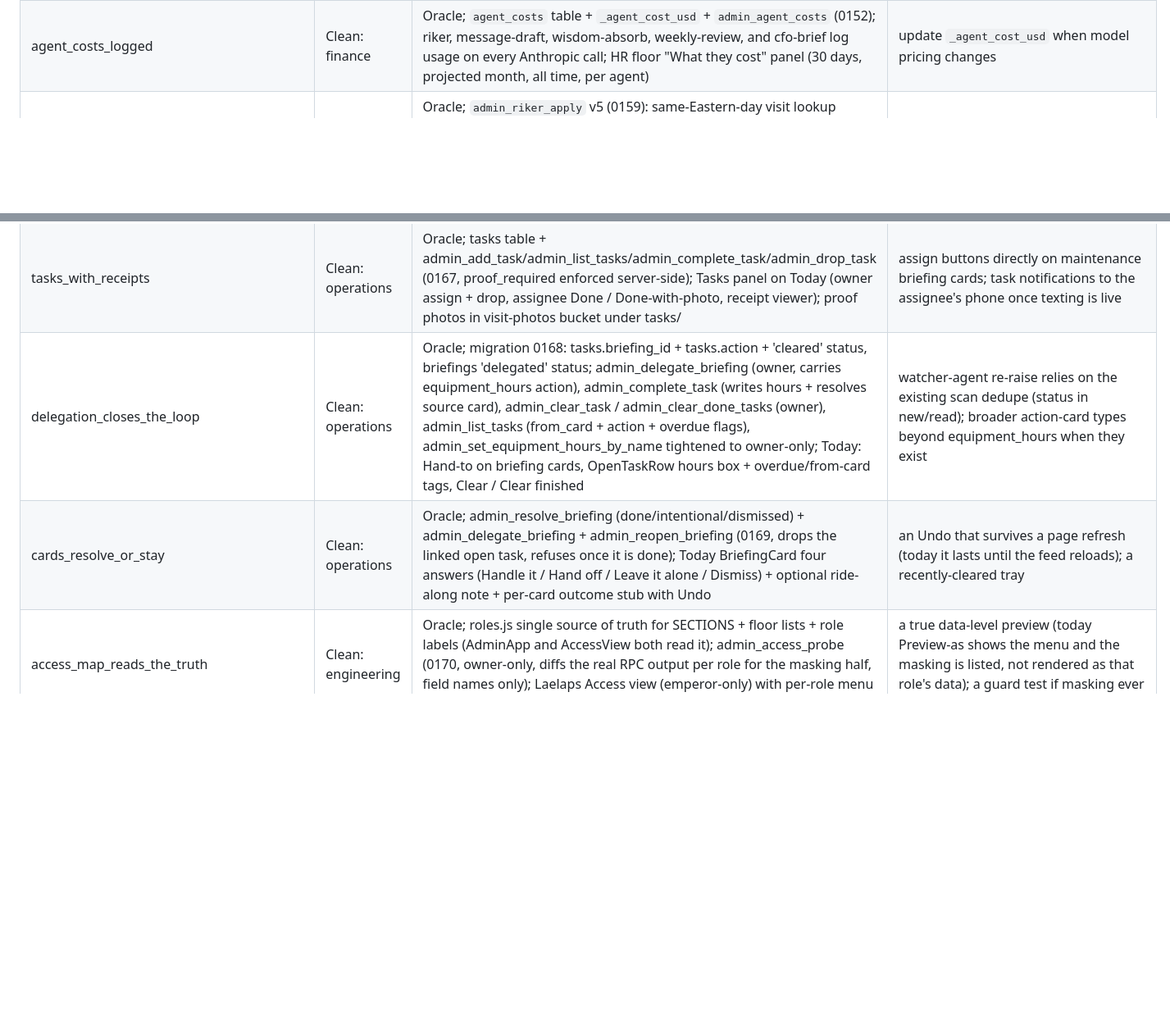
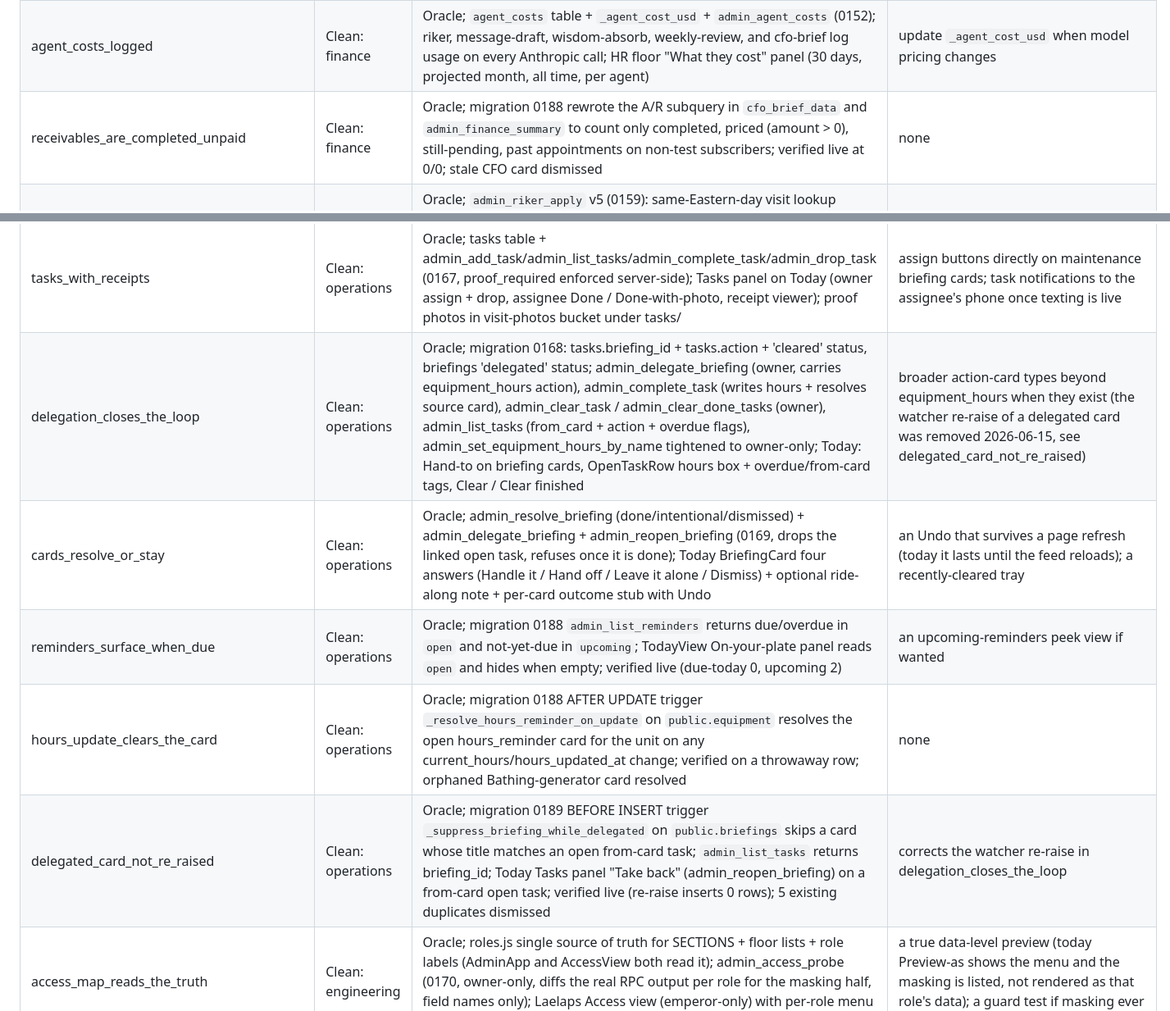
Before and after one commit to DogGoneEngine/doggoneclean-site, a Markdown page: CLEAN_BUSINESS_RULES.md, 2 parts joined by grey strips. Shown at 82% size. Rendered like a GitHub page; blank space fills up the shorter version.

```diff
--- a/CLEAN_BUSINESS_RULES.md
+++ b/CLEAN_BUSINESS_RULES.md
@@ -196,6 +196,7 @@ even DGN has many rules sitting in only one or two layers.
 | calendar_sync_moves_orbit | Clean: calendar | Oracle; `_sync_appointments` v4 (0156): adopts overlapping app-booked rows by stamping external_id (source stays null so `_sync_prune` can never delete them), per-event exclusion-collision skip instead of run abort, update branch no longer overwrites source; Apps Script window 366 days | Paul re-pastes the updated Apps Script |
 | appointment_dogs_explicit | Clean: scheduling | Oracle; `bath_appointments.dog_ids` (0153, null = whole roster); `admin_book_appointment` validates ownership and stores the list; `tracker_status` shows only assigned dogs; BookVisitPanel "Who's going" chips when a household has 2+ roster dogs | calendar-sync rows carry no dog list (whole-roster default); per-dog duration estimation parked |
 | agent_costs_logged | Clean: finance | Oracle; `agent_costs` table + `_agent_cost_usd` + `admin_agent_costs` (0152); riker, message-draft, wisdom-absorb, weekly-review, and cfo-brief log usage on every Anthropic call; HR floor "What they cost" panel (30 days, projected month, all time, per agent) | update `_agent_cost_usd` when model pricing changes |
+| receivables_are_completed_unpaid | Clean: finance | Oracle; migration 0188 rewrote the A/R subquery in `cfo_brief_data` and `admin_finance_summary` to count only completed, priced (amount > 0), still-pending, past appointments on non-test subscribers; verified live at 0/0; stale CFO card dismissed | none |
 | one_visit_per_day_per_client | Clean: clients | Oracle; `admin_riker_apply` v5 (0159): same-Eastern-day visit lookup (appointment-linked row preferred) -> UPDATE merge, insert only when none; bare dates parsed at noon Eastern; Eric Shannon's duplicate repaired in the same migration; Riker ack says "added to today's visit record" | other writers (portal, future imports) should adopt the same merge discipline |
 | business_value_in_sight | Clean: finance | Oracle; `admin_business_value` (0159, method + multiples + all inputs); ValuePanel leads the Finance floor; revenue method now, SDE method automatic at 5% expense coverage | retune multiples with Paul when real sale comps or a broker conversation gives better anchors |
 | family_window_into_the_business | Clean: operations | Oracle; admins.role 'viewer' (0162) + Kristin's row (kwallace9791@gmail.com); AdminApp VIEWER_FLOORS=['family'] + FamilyView (value gauge, 30-day money, today's stops in plain words); owner nav hides the floor | photos of the dogs on the Family floor once a shared-photo feed RPC exists |
@@ -206,8 +207,11 @@ even DGN has many rules sitting in only one or two layers.
 | know_your_limits | Clean: operations | Oracle; infra_limits table seeded with the full stack's ceilings (0166); admin_infra_status v2 attaches live usage (db, storage, auth users, emails, Anthropic spend); "Every limit we live under" table in the Operations infra panel | droplet disk/transfer live readings need a probe on the droplet itself; wire one only if usage ever stops being trivially small |
 | tracker_undo_is_deliberate | Clean: operations | Oracle; admin_tracker_undo RPC (0167: status revert + stamp clear via admin_stamp_appointment_time, minutes recompute); StopCard "undo step" link with named-step confirm; GPS broadcast restarts or stops to match the reverted stage | none |
 | tasks_with_receipts | Clean: operations | Oracle; tasks table + admin_add_task/admin_list_tasks/admin_complete_task/admin_drop_task (0167, proof_required enforced server-side); Tasks panel on Today (owner assign + drop, assignee Done / Done-with-photo, receipt viewer); proof photos in visit-photos bucket under tasks/ | assign buttons directly on maintenance briefing cards; task notifications to the assignee's phone once texting is live |
-| delegation_closes_the_loop | Clean: operations | Oracle; migration 0168: tasks.briefing_id + tasks.action + 'cleared' status, briefings 'delegated' status; admin_delegate_briefing (owner, carries equipment_hours action), admin_complete_task (writes hours + resolves source card), admin_clear_task / admin_clear_done_tasks (owner), admin_list_tasks (from_card + action + overdue flags), admin_set_equipment_hours_by_name tightened to owner-only; Today: Hand-to on briefing cards, OpenTaskRow hours box + overdue/from-card tags, Clear / Clear finished | watcher-agent re-raise relies on the existing scan dedupe (status in new/read); broader action-card types beyond equipment_hours when they exist |
+| delegation_closes_the_loop | Clean: operations | Oracle; migration 0168: tasks.briefing_id + tasks.action + 'cleared' status, briefings 'delegated' status; admin_delegate_briefing (owner, carries equipment_hours action), admin_complete_task (writes hours + resolves source card), admin_clear_task / admin_clear_done_tasks (owner), admin_list_tasks (from_card + action + overdue flags), admin_set_equipment_hours_by_name tightened to owner-only; Today: Hand-to on briefing cards, OpenTaskRow hours box + overdue/from-card tags, Clear / Clear finished | broader action-card types beyond equipment_hours when they exist (the watcher re-raise of a delegated card was removed 2026-06-15, see delegated_card_not_re_raised) |
 | cards_resolve_or_stay | Clean: operations | Oracle; admin_resolve_briefing (done/intentional/dismissed) + admin_delegate_briefing + admin_reopen_briefing (0169, drops the linked open task, refuses once it is done); Today BriefingCard four answers (Handle it / Hand off / Leave it alone / Dismiss) + optional ride-along note + per-card outcome stub with Undo | an Undo that survives a page refresh (today it lasts until the feed reloads); a recently-cleared tray |
+| reminders_surface_when_due | Clean: operations | Oracle; migration 0188 `admin_list_reminders` returns due/overdue in `open` and not-yet-due in `upcoming`; TodayView On-your-plate panel reads `open` and hides when empty; verified live (due-today 0, upcoming 2) | an upcoming-reminders peek view if wanted |
+| hours_update_clears_the_card | Clean: operations | Oracle; migration 0188 AFTER UPDATE trigger `_resolve_hours_reminder_on_update` on `public.equipment` resolves the open hours_reminder card for the unit on any current_hours/hours_updated_at change; verified on a throwaway row; orphaned Bathing-generator card resolved | none |
+| delegated_card_not_re_raised | Clean: operations | Oracle; migration 0189 BEFORE INSERT trigger `_suppress_briefing_while_delegated` on `public.briefings` skips a card whose title matches an open from-card task; `admin_list_tasks` returns briefing_id; Today Tasks panel "Take back" (admin_reopen_briefing) on a from-card open task; verified live (re-raise inserts 0 rows); 5 existing duplicates dismissed | corrects the watcher re-raise in delegation_closes_the_loop |
 | access_map_reads_the_truth | Clean: engineering | Oracle; roles.js single source of truth for SECTIONS + floor lists + role labels (AdminApp and AccessView both read it); admin_access_probe (0170, owner-only, diffs the real RPC output per role for the masking half, field names only); Laelaps Access view (emperor-only) with per-role menu + hidden-inside + Preview as | a true data-level preview (today Preview-as shows the menu and the masking is listed, not rendered as that role's data); a guard test if masking ever moves off the live probe |
 | tracker_heard_and_delivered | Clean: clients | Oracle; migration 0171: visits.special_request + visit_photos.answers_request; admin_set_visit_request (by appointment, finds-or-creates the visit), admin_set_photo_answers_request (also shares); tracker_status returns special_request + request_delivered; admin_today_appointments + admin_get_client carry them; tracker_status also returns answer_photo_ids (0172) so the /track spotlight needs no edge deploy; Today stop-card capture input, VisitPhotos Answer toggle, /track You-asked-for block | Twilio so the heads-up that links the tracker also sends |
 | photo_destinations | Clean: engineering | Oracle; migration 0173: visit_photos.team_visible + website_state (none/queued/live) + proposed_by/approved_by/live_at; admin_set_photo_team, admin_suggest_photo_website + admin_withdraw_photo_website (any admin), admin_approve_photo_website + admin_unpublish_photo_website (owner only), admin_team_gallery (all roles), admin_website_review (owner), _website_gallery_cap()=24 FIFO; admin_get_client carries team_visible + website_state; VisitPhotos destination chips (Client/Team/Web/Answer), Library tabs (Assets/Team gallery/Website review); public homepage gallery via website_public_url + anon website_gallery() feed + index.astro live wall (0174, owner-browser-signed long URLs, blooms past 6 approved) | a public bucket for permanent URLs (today's signed URLs expire yearly); a content rule if dogs-only is ever wanted |
```
Also changed, not shown: CLEAN_ORACLE.md (+62 -5 lines).
